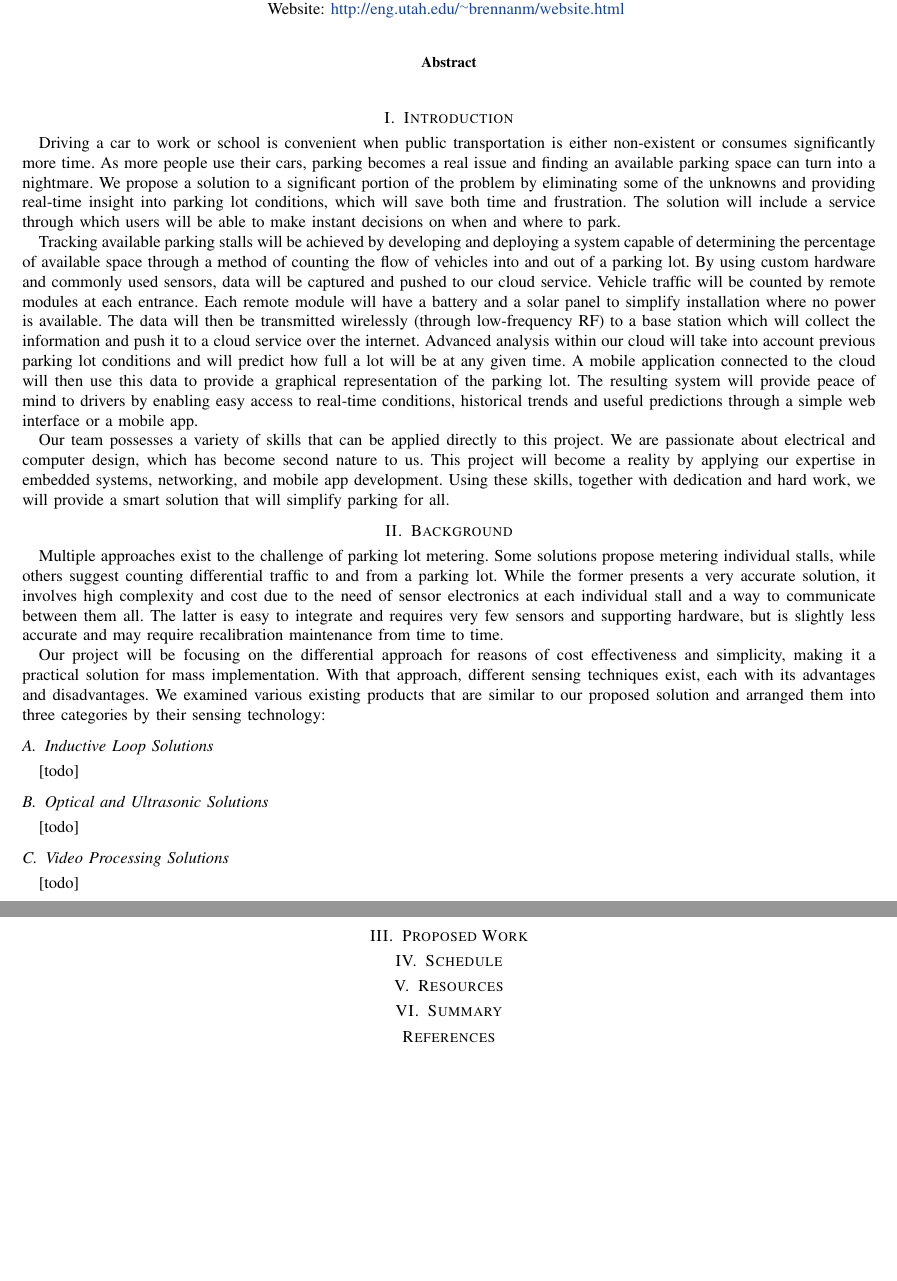
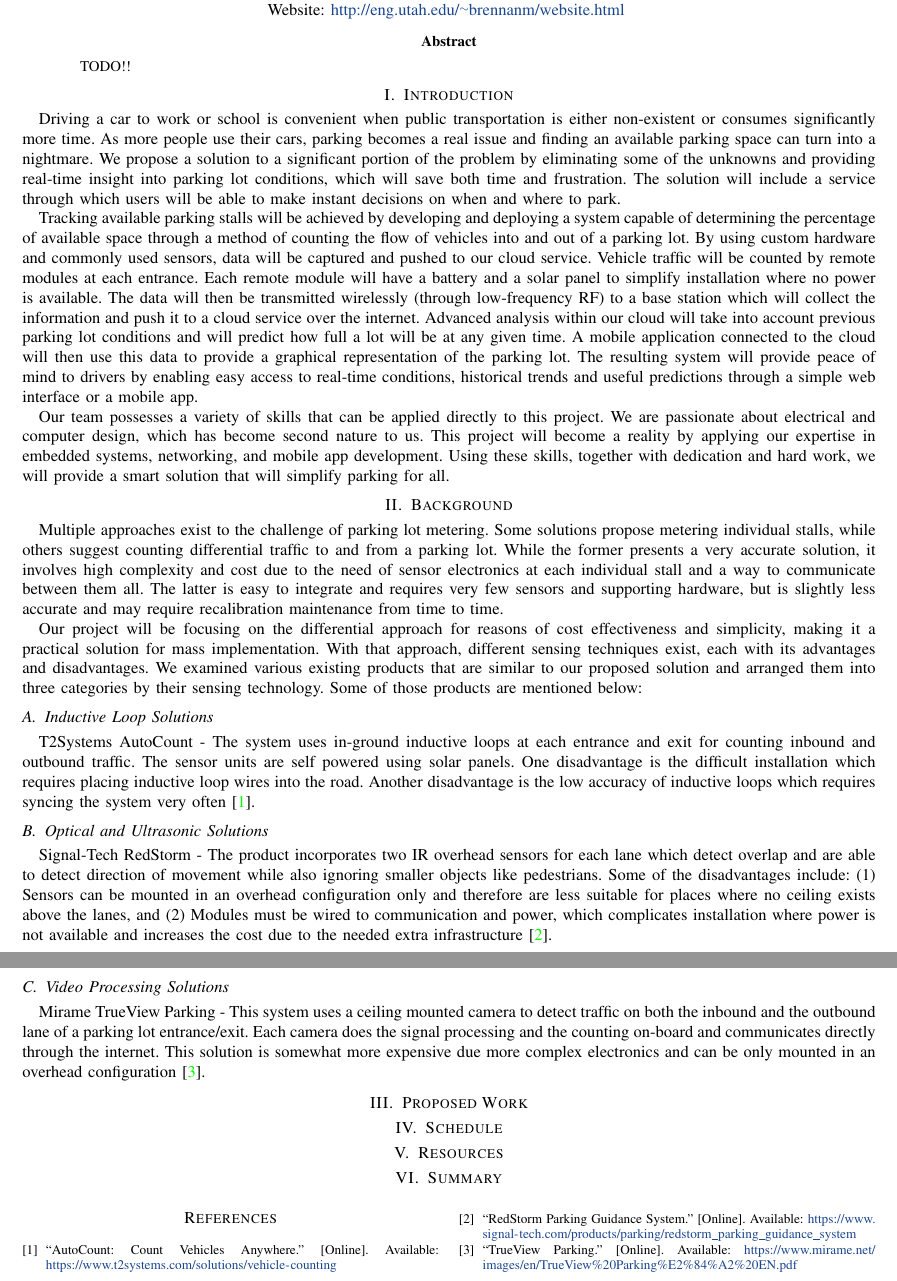
Before and after one commit to UofUCoder/SeniorProject, a LaTeX paper (doc/proposal/proposal.tex): two parts of pages 1 and 2 of 2, joined at a grey line, cut so that both start at the same text, the shorter picture padded with empty space. Compiled offline with pdfLaTeX; a missing font is replaced by an installed copy or a similar font; a LaTeX package or settings file that is missing is left out.

Commit message:
some more background

```diff
--- a/doc/proposal/proposal.tex
+++ b/doc/proposal/proposal.tex
@@ -58,10 +58,8 @@
 % pdflatex latex-template.tex
 \begin{document}
 
-
-
 	\title{
-		Parking Lot Metering Using Wireless Senor Modules and Cloud Processing
+		Parking Lot Guidance System Using Wireless Senor Modules and Cloud Processing
 	}
 
 	\author{
@@ -78,16 +76,14 @@
 			\IEEEauthorrefmark{3}caelandailey@gmail.com\\
 			Website: \url{http://eng.utah.edu/~brennanm/website.html}
 		}
-
 	}
 
 	\maketitle
 
-
 	%%%%%%%%%%%%%%%%%%%%%%%%%%%%%%%%%%%%%%%%%%%%%%%%%%%%%%%%%%%%%%%%%%%%%%%%%%%%%%%%
 
 	\begin{abstract}
-
+	TODO!!
 	\end{abstract}
 
 	%%%%%%%%%%%%%%%%%%%%%%%%%%%%%%%%%%%%%%%%%%%%%%%%%%%%%%%%%%%%%%%%%%%%%%%%%%%%%%%%
@@ -102,31 +98,33 @@ Our team possesses a variety of skills that can be applied directly to this proj
 	\section{Background}
 		Multiple approaches exist to the challenge of parking lot metering. Some solutions propose metering individual stalls, while others suggest counting differential traffic to and from a parking lot. While the former presents a very accurate solution, it involves high complexity and cost due to the need of sensor electronics at each individual stall and a way to communicate between them all. The latter is easy to integrate and requires very few sensors and supporting hardware, but is slightly less accurate and may require recalibration maintenance from time to time.
 
-	Our project will be focusing on the differential approach for reasons of cost effectiveness and simplicity, making it a practical solution for mass implementation. With that approach, different sensing techniques exist, each with its advantages and disadvantages. We examined various existing products that are similar to our proposed solution and arranged them into three categories by their sensing technology:
+		Our project will be focusing on the differential approach for reasons of cost effectiveness and simplicity, making it a practical solution for mass implementation. With that approach, different sensing techniques exist, each with its advantages and disadvantages. We examined various existing products that are similar to our proposed solution and arranged them into three categories by their sensing technology. Some of those products are mentioned below:
 
 		\subsection{Inductive Loop Solutions}
-	[todo]
+			T2Systems AutoCount - The system uses in-ground inductive loops at each entrance and exit for counting inbound and outbound traffic. The sensor units are self powered using solar panels. One disadvantage is the difficult installation which requires placing inductive loop wires into the road. Another disadvantage is the low accuracy of inductive loops which requires syncing the system very often \cite{autocount}.
 
 		\subsection{Optical and Ultrasonic Solutions}
-	[todo]
+			Signal-Tech RedStorm - The product incorporates two IR overhead sensors for each lane which detect overlap and are able to detect direction of movement while also ignoring smaller objects like pedestrians. Some of the disadvantages include: (1) Sensors can be mounted in an overhead configuration only and therefore are less suitable for places where no ceiling exists above the lanes, and (2) Modules must be wired to communication and power, which complicates installation where power is not available and increases the cost due to the needed extra infrastructure \cite{redstorm}.
 
 		\subsection{Video Processing Solutions}
-	[todo]
+			Mirame TrueView Parking - This system uses a ceiling mounted camera to detect traffic on both the inbound and the outbound lane of a parking lot entrance/exit. Each camera does the signal processing and the counting on-board and communicates directly through the internet. This solution is somewhat more expensive due more complex electronics and can be only mounted in an overhead configuration \cite{trueview}.
 
 	\section{Proposed Work}
 
+
 	\section{Schedule}
 
+
 	\section{Resources}
+
 
 	\section{Summary}
 
 
 	%%%%%%%%%%%%%%%%%%%%%%%%%%%%%%%%%%%%%%%%%%%%%%%%%%%%%%%%%%%%%%%%%%%%%%%%%%%%%%%%
-	%\begin{multicols}{2}
+	\begin{multicols}{2}
 	\bibliographystyle{IEEEtran}
-	\bibliography{latex-template}
-	%\end{multicols}
-
+	\bibliography{references}
+	\end{multicols}
 
 \end{document}
```
Also changed, not shown: doc/proposal/references.bib (+12 -4 lines), doc/proposal/proposal.pdf. Lines whose indentation alone changed are shown as unchanged.
